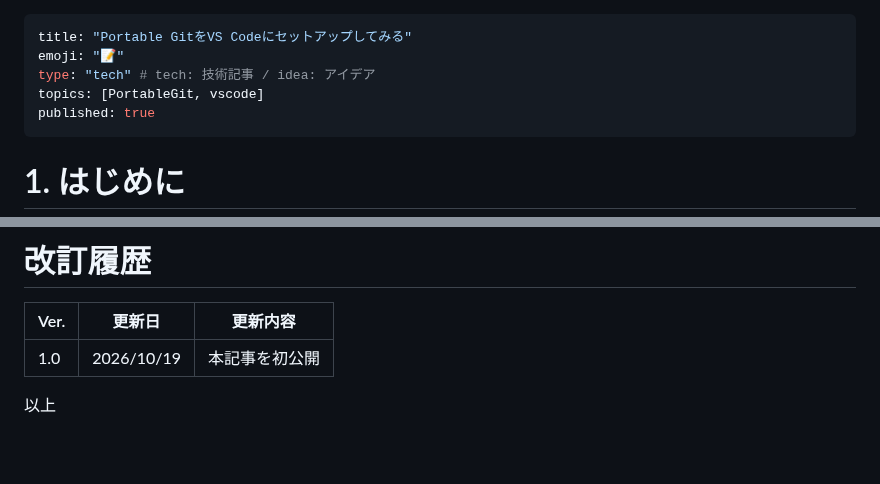
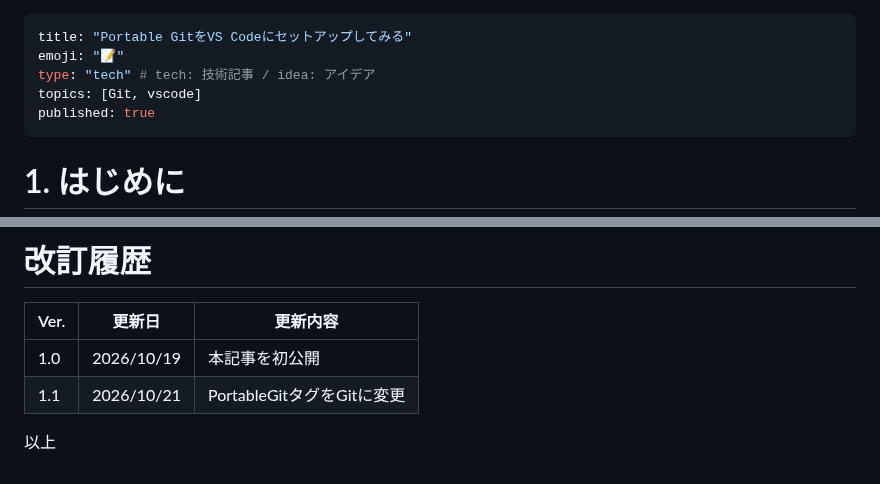
Before and after one commit to nagaissue/nw-circle, a Markdown page: articles/portablegit_setup_for_vscode.md, 2 parts joined by grey strips. Rendered like a GitHub page; blank space fills up the shorter version.

Commit message:
docs(articles): PortableGitタグをGitに変更

```diff
--- a/articles/portablegit_setup_for_vscode.md
+++ b/articles/portablegit_setup_for_vscode.md
@@ -2,7 +2,7 @@
 title: "Portable GitをVS Codeにセットアップしてみる"
 emoji: "📝"
 type: "tech" # tech: 技術記事 / idea: アイデア
-topics: [PortableGit, vscode]
+topics: [Git, vscode]
 published: true
 ---
 
@@ -133,5 +133,6 @@ VS Codeのスタート画面で`Ctrl`キー + `@`を押します
 | Ver. | 更新日 | 更新内容 |
 | --- | --- | --- |
 | 1.0 | 2026/10/19 | 本記事を初公開 |
+| 1.1 | 2026/10/21 | PortableGitタグをGitに変更 |
 
 以上
```
